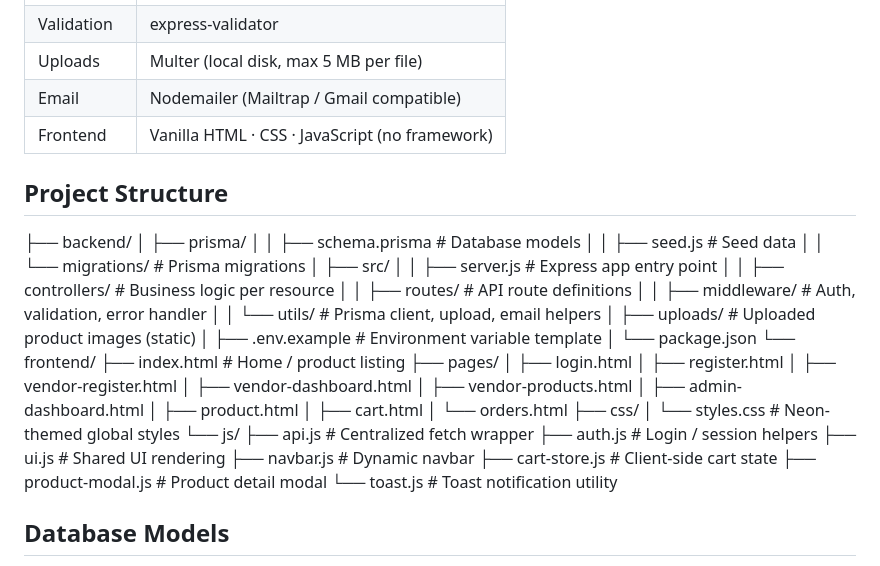
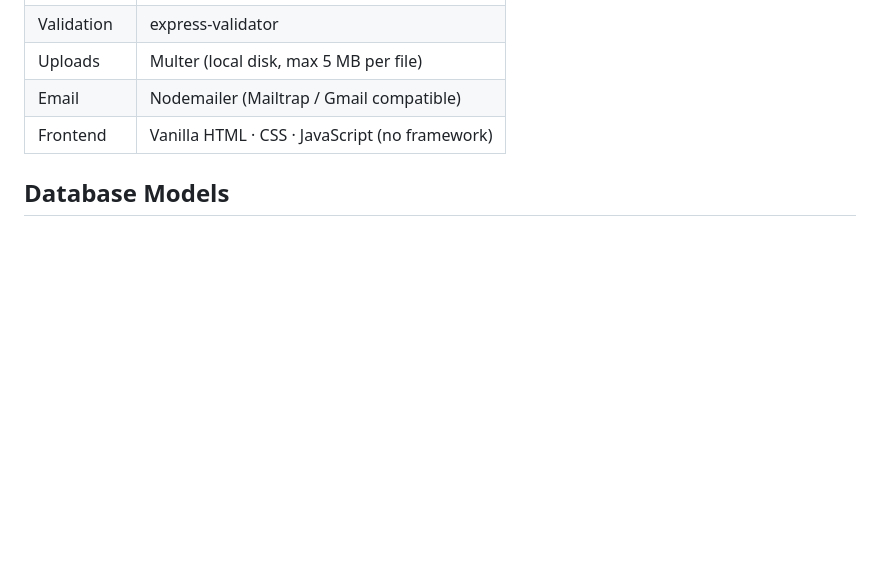
Before and after one commit to RimshaAbbas/ApexcifyTechnologies_Multi-Vendor, a Markdown page: README.md, the part around the change. GitHub-like rendering; blank space fills up the shorter version.

Commit message:
Remove project structure section from README
Removed project structure section from README.

```diff
--- a/README.md
+++ b/README.md
@@ -41,46 +41,6 @@ A premium, neon-styled multi-vendor e-commerce platform built with **Node.js**,
 | Uploads    | Multer (local disk, max 5 MB per file)          |
 | Email      | Nodemailer (Mailtrap / Gmail compatible)        |
 | Frontend   | Vanilla HTML · CSS · JavaScript (no framework) |
-
-## Project Structure
-
-├── backend/
-│   ├── prisma/
-│   │   ├── schema.prisma       # Database models
-│   │   ├── seed.js             # Seed data
-│   │   └── migrations/         # Prisma migrations
-│   ├── src/
-│   │   ├── server.js           # Express app entry point
-│   │   ├── controllers/        # Business logic per resource
-│   │   ├── routes/             # API route definitions
-│   │   ├── middleware/         # Auth, validation, error handler
-│   │   └── utils/              # Prisma client, upload, email helpers
-│   ├── uploads/                # Uploaded product images (static)
-│   ├── .env.example            # Environment variable template
-│   └── package.json
-└── frontend/
-    ├── index.html              # Home / product listing
-    ├── pages/
-    │   ├── login.html
-    │   ├── register.html
-    │   ├── vendor-register.html
-    │   ├── vendor-dashboard.html
-    │   ├── vendor-products.html
-    │   ├── admin-dashboard.html
-    │   ├── product.html
-    │   ├── cart.html
-    │   └── orders.html
-    ├── css/
-    │   └── styles.css          # Neon-themed global styles
-    └── js/
-        ├── api.js              # Centralized fetch wrapper
-        ├── auth.js             # Login / session helpers
-        ├── ui.js               # Shared UI rendering
-        ├── navbar.js           # Dynamic navbar
-        ├── cart-store.js       # Client-side cart state
-        ├── product-modal.js    # Product detail modal
-        └── toast.js            # Toast notification utility
-
 
 ## Database Models
 
```
